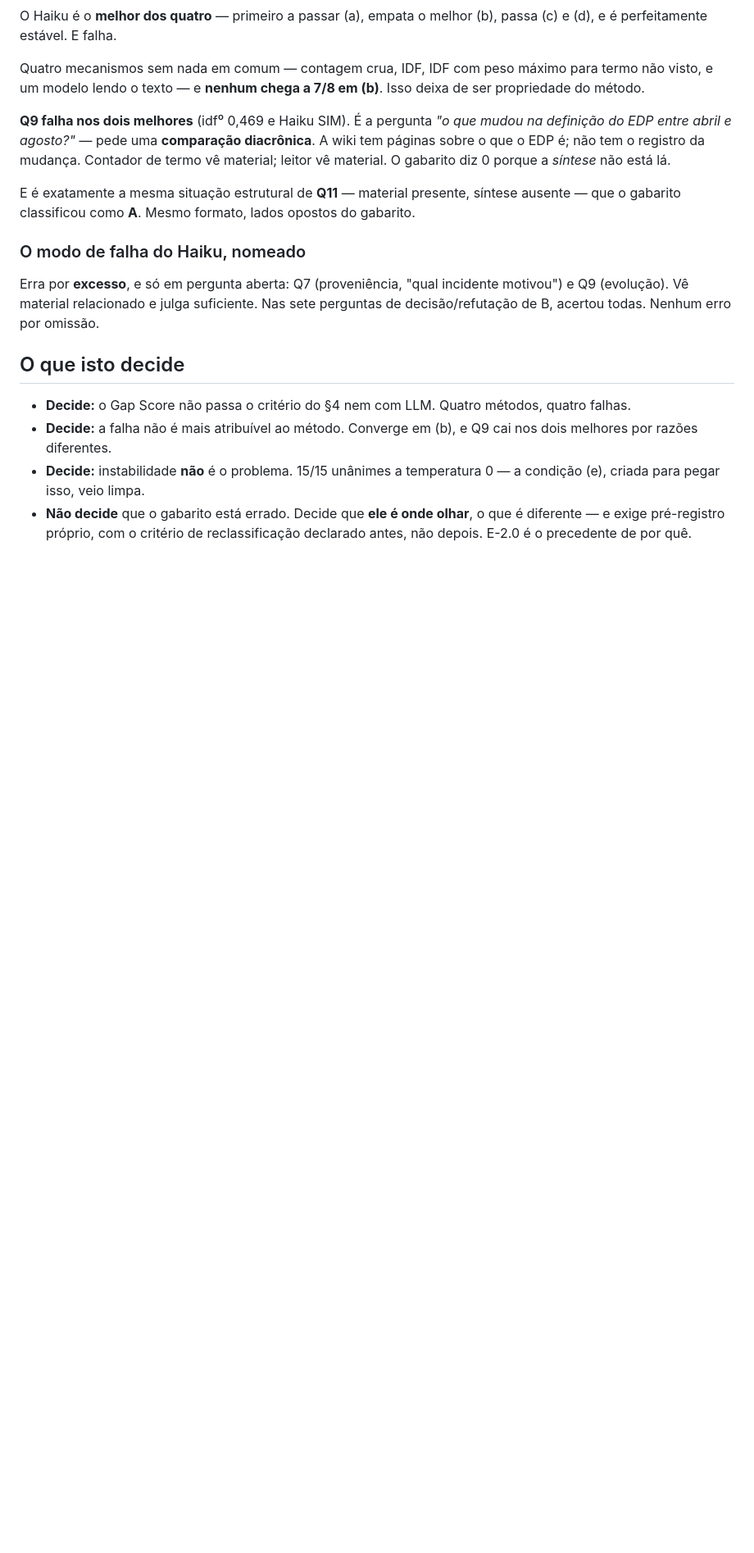
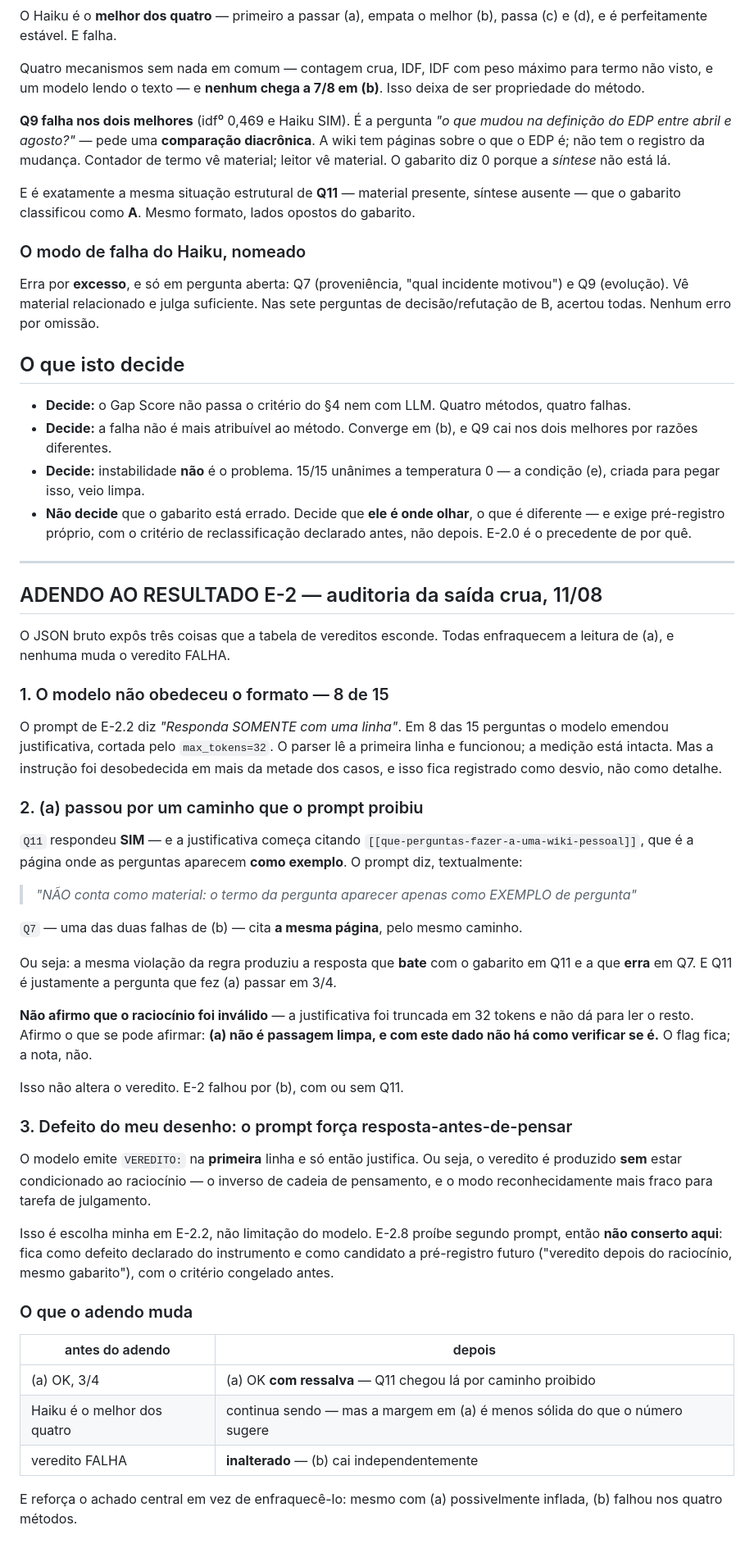
Before and after one commit to devBorgesr/edp_v5, a Markdown page: docs/preregistro_gap_score.md, the part around the change. Shown at 82% size. Rendered like a GitHub page; blank space fills up the shorter version.

Commit message:
adendo(E-2): auditoria da saída crua enfraquece (a), veredito inalterado
Três achados no JSON bruto que a tabela de vereditos escondia:

1. O modelo desobedeceu o formato em 8 de 15 — o prompt dizia 'SOMENTE
   uma linha' e ele emendou justificativa, cortada no max_tokens=32. O
   parser leu a primeira linha e a medição está intacta, mas o desvio
   fica registrado.

2. (a) passou por caminho que o prompt proibiu. Q11 respondeu SIM
   citando que-perguntas-fazer-a-uma-wiki-pessoal, que é a página de
   EXEMPLOS — e o prompt diz textualmente que exemplo não conta. Q7, uma
   das falhas de (b), cita a mesma página pelo mesmo caminho. A mesma
   violação acertou numa e errou na outra, e Q11 é o que fez (a) passar
   em 3/4.

   Não afirmo que o raciocínio foi inválido — truncado em 32 tokens, não
   dá para ler. Afirmo que (a) não é passagem limpa e que com este dado
   não há como verificar se é.

3. Defeito do MEU desenho: o prompt força veredito na primeira linha,
   antes da justificativa. O veredito sai sem estar condicionado ao
   raciocínio — o inverso de cadeia de pensamento, o modo mais fraco
   para julgamento. E-2.8 proíbe segundo prompt, então não conserto:
   fica como defeito declarado e candidato a pré-registro futuro.

Veredito FALHA inalterado — (b) cai com ou sem Q11. O adendo reforça o
achado central: mesmo com (a) possivelmente inflada, (b) falhou nos
quatro métodos.

Co-Authored-By: Claude Opus 5 <noreply@anthropic.com>

```diff
--- a/docs/preregistro_gap_score.md
+++ b/docs/preregistro_gap_score.md
@@ -847,3 +847,65 @@ todas. Nenhum erro por omissão.
   olhar**, o que é diferente — e exige pré-registro próprio, com o
   critério de reclassificação declarado antes, não depois. E-2.0 é o
   precedente de por quê.
+
+---
+
+## ADENDO AO RESULTADO E-2 — auditoria da saída crua, 11/08
+
+O JSON bruto expôs três coisas que a tabela de vereditos esconde. Todas
+enfraquecem a leitura de (a), e nenhuma muda o veredito FALHA.
+
+### 1. O modelo não obedeceu o formato — 8 de 15
+
+O prompt de E-2.2 diz *"Responda SOMENTE com uma linha"*. Em 8 das 15
+perguntas o modelo emendou justificativa, cortada pelo `max_tokens=32`.
+O parser lê a primeira linha e funcionou; a medição está intacta. Mas a
+instrução foi desobedecida em mais da metade dos casos, e isso fica
+registrado como desvio, não como detalhe.
+
+### 2. (a) passou por um caminho que o prompt proibiu
+
+`Q11` respondeu **SIM** — e a justificativa começa citando
+`[[que-perguntas-fazer-a-uma-wiki-pessoal]]`, que é a página onde as
+perguntas aparecem **como exemplo**. O prompt diz, textualmente:
+
+> *"NÃO conta como material: o termo da pergunta aparecer apenas como
+> EXEMPLO de pergunta"*
+
+`Q7` — uma das duas falhas de (b) — cita **a mesma página**, pelo mesmo
+caminho.
+
+Ou seja: a mesma violação da regra produziu a resposta que **bate** com
+o gabarito em Q11 e a que **erra** em Q7. E Q11 é justamente a pergunta
+que fez (a) passar em 3/4.
+
+**Não afirmo que o raciocínio foi inválido** — a justificativa foi
+truncada em 32 tokens e não dá para ler o resto. Afirmo o que se pode
+afirmar: **(a) não é passagem limpa, e com este dado não há como
+verificar se é.** O flag fica; a nota, não.
+
+Isso não altera o veredito. E-2 falhou por (b), com ou sem Q11.
+
+### 3. Defeito do meu desenho: o prompt força resposta-antes-de-pensar
+
+O modelo emite `VEREDITO:` na **primeira** linha e só então justifica.
+Ou seja, o veredito é produzido **sem** estar condicionado ao raciocínio
+— o inverso de cadeia de pensamento, e o modo reconhecidamente mais
+fraco para tarefa de julgamento.
+
+Isso é escolha minha em E-2.2, não limitação do modelo. E-2.8 proíbe
+segundo prompt, então **não conserto aqui**: fica como defeito
+declarado do instrumento e como candidato a pré-registro futuro
+("veredito depois do raciocínio, mesmo gabarito"), com o critério
+congelado antes.
+
+### O que o adendo muda
+
+| antes do adendo | depois |
+|---|---|
+| (a) OK, 3/4 | (a) OK **com ressalva** — Q11 chegou lá por caminho proibido |
+| Haiku é o melhor dos quatro | continua sendo — mas a margem em (a) é menos sólida do que o número sugere |
+| veredito FALHA | **inalterado** — (b) cai independentemente |
+
+E reforça o achado central em vez de enfraquecê-lo: mesmo com (a)
+possivelmente inflada, (b) falhou nos quatro métodos.
```
